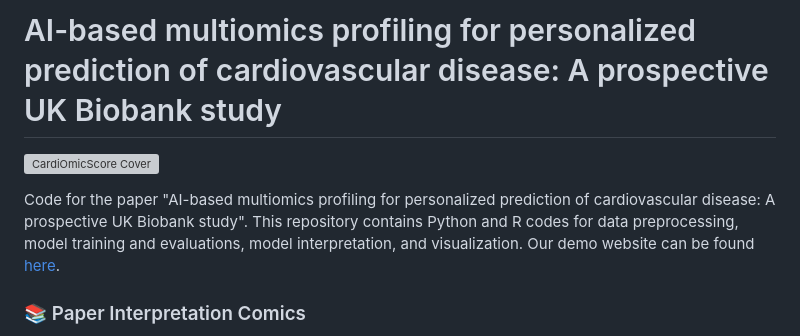
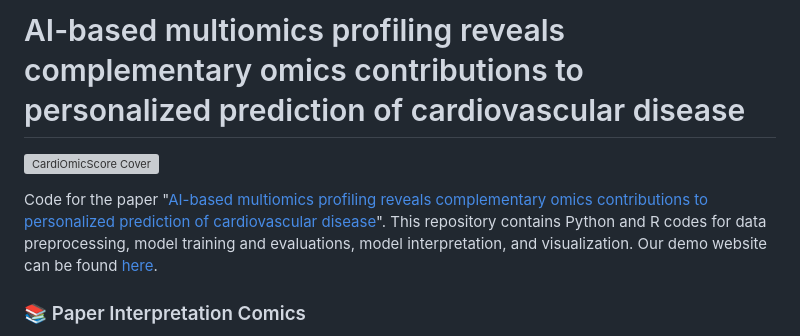
Before and after one commit to YanLuoCityU/cardiomicscore, a Markdown page: README.md, the part around the change. Rendered like a GitHub page; grey boxes are pictures that could not be loaded.

```diff
--- a/README.md
+++ b/README.md
@@ -1,8 +1,8 @@
-# AI-based multiomics profiling for personalized prediction of cardiovascular disease: A prospective UK Biobank study
+# AI-based multiomics profiling reveals complementary omics contributions to personalized prediction of cardiovascular disease
 
 ![CardiOmicScore Cover](src/cover_with_authors.png)
 
-Code for the paper "AI-based multiomics profiling for personalized prediction of cardiovascular disease: A prospective UK Biobank study". This repository contains Python and R codes for data preprocessing, model training and evaluations, model interpretation, and visualization. Our demo website can be found [here](https://yanluocityu.github.io/cardiomicscore-website/).
+Code for the paper "[AI-based multiomics profiling reveals complementary omics contributions to personalized prediction of cardiovascular disease](https://www.nature.com/articles/s41467-026-68956-6)". This repository contains Python and R codes for data preprocessing, model training and evaluations, model interpretation, and visualization. Our demo website can be found [here](https://yanluocityu.github.io/cardiomicscore-website/).
 
 ### 📚 Paper Interpretation Comics
 We provide illustrated interpretations of our paper (generated by Nano Banana) to help readers quickly understand our work:
```
